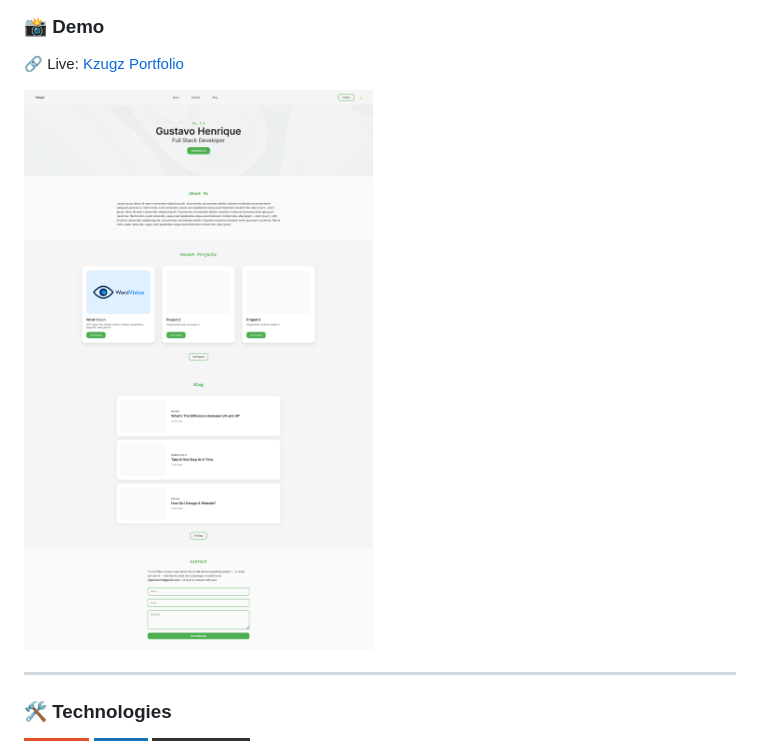
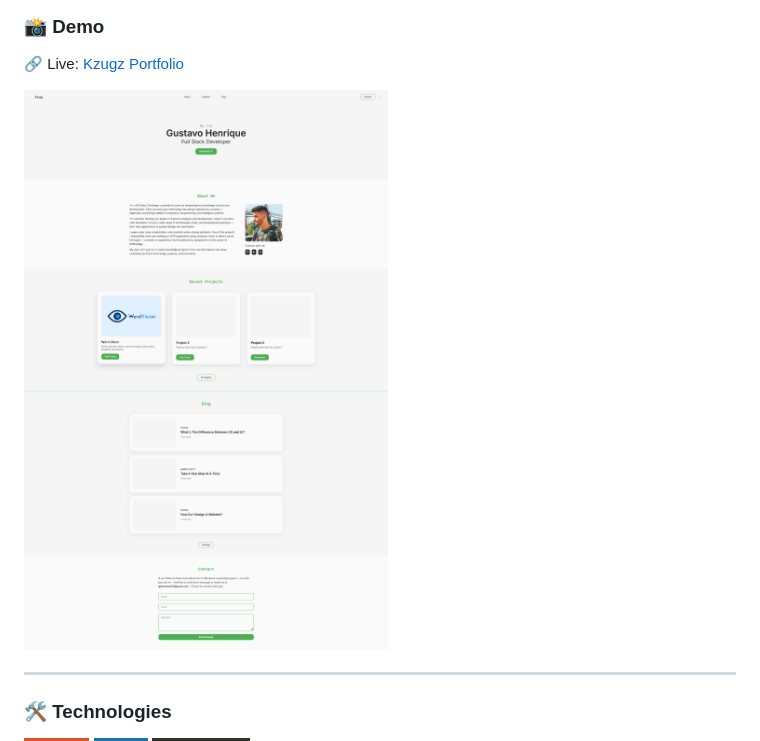
Before and after one commit to kzugz/kzugz.github.io, a Markdown page: README.md, the part around the change. GitHub-like rendering; pictures changed too: assets/full page preview.png (deleted), assets/full page whitemode.png (added); badges without logos.

Commit message:
Updated the preview image of the website in the README file

```diff
--- a/README.md
+++ b/README.md
@@ -23,7 +23,7 @@ A clean and responsive personal portfolio website built with HTML, CSS, and Java
 
 🔗 Live: [Kzugz Portfolio](https://kzugz.github.io)
 
-![Full Page Screenshot](/assets/full%20page%20preview.png)
+![Full Page Screenshot](/assets/full%20page%20whitemode.png)
 
 ---
 ### 🛠️ Technologies
```
